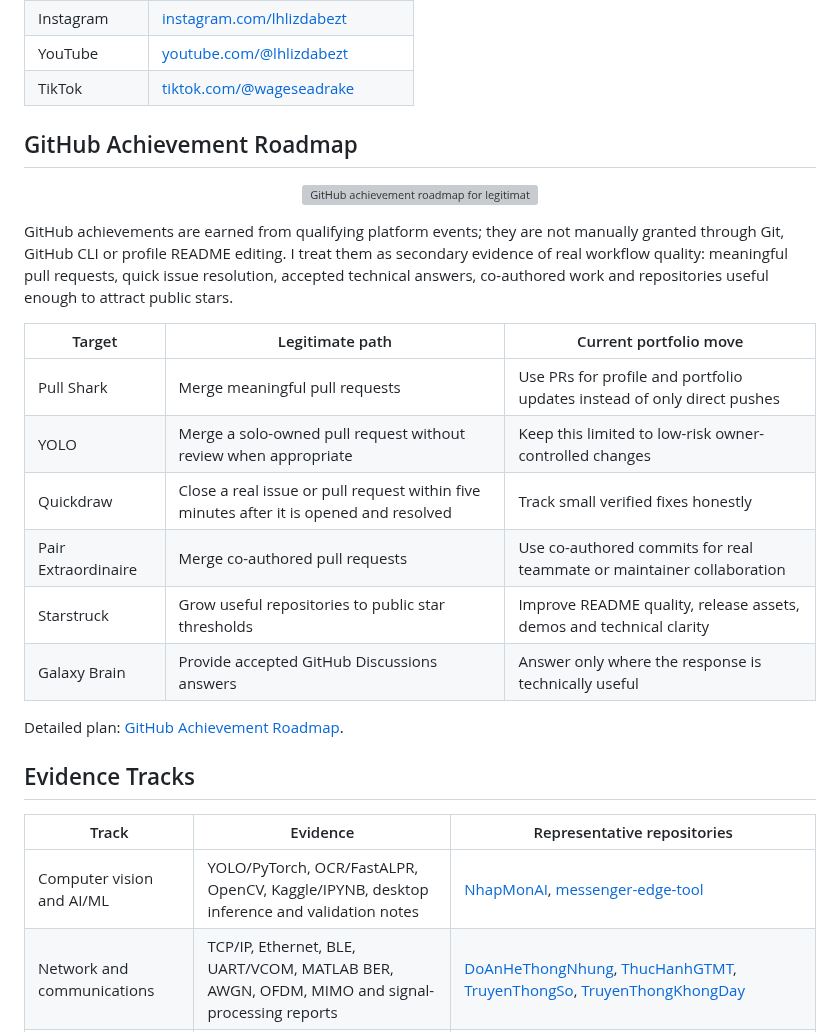
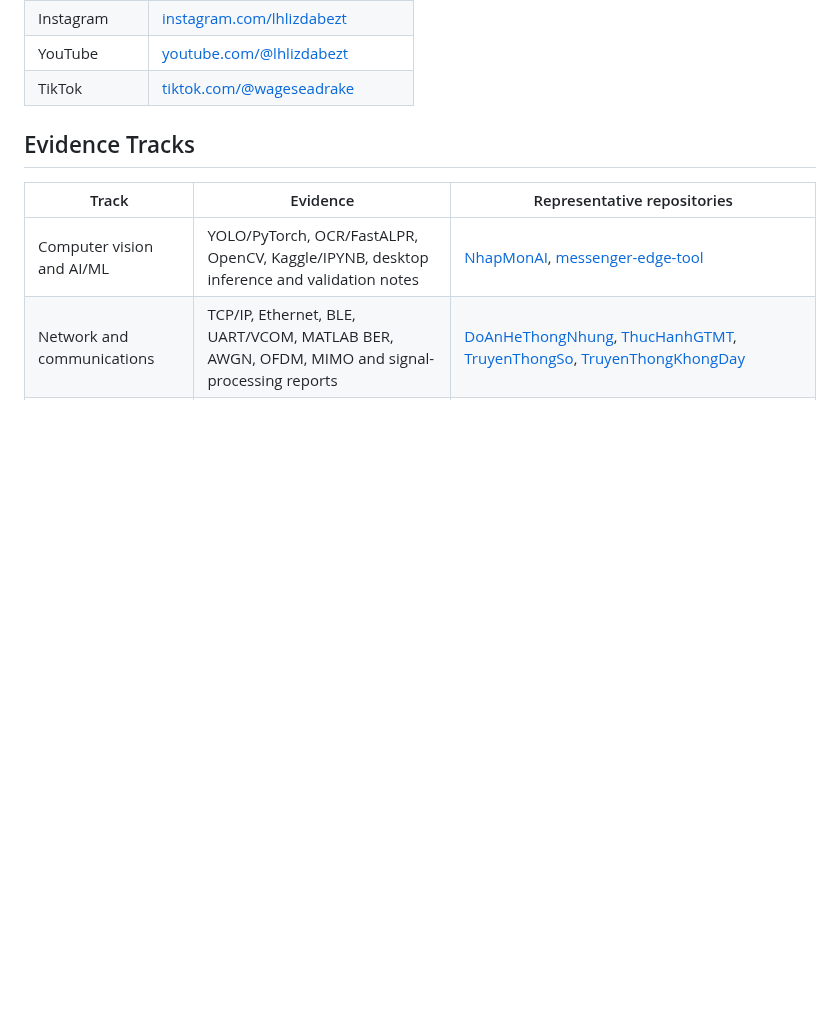
Before and after one commit to lhlizdabezt/lhlizdabezt, a Markdown page: README.md, the part around the change. Drawn GitHub-style; blank space fills up the shorter version; grey boxes are pictures that could not be loaded.

Commit message:
Remove achievement roadmap from profile README

```diff
--- a/README.md
+++ b/README.md
@@ -48,25 +48,6 @@ I am open to internships and junior engineering opportunities in computer vision
 | Instagram | [instagram.com/lhlizdabezt](https://www.instagram.com/lhlizdabezt) |
 | YouTube | [youtube.com/@lhlizdabezt](https://www.youtube.com/@lhlizdabezt) |
 | TikTok | [tiktok.com/@wageseadrake](https://www.tiktok.com/@wageseadrake) |
-
-## GitHub Achievement Roadmap
-
-<p align="center">
-  <img src="https://raw.githubusercontent.com/lhlizdabezt/lhlizdabezt/main/assets/github-achievement-roadmap.svg" alt="GitHub achievement roadmap for legitimate profile activity" />
-</p>
-
-GitHub achievements are earned from qualifying platform events; they are not manually granted through Git, GitHub CLI or profile README editing. I treat them as secondary evidence of real workflow quality: meaningful pull requests, quick issue resolution, accepted technical answers, co-authored work and repositories useful enough to attract public stars.
-
-| Target | Legitimate path | Current portfolio move |
-|---|---|---|
-| Pull Shark | Merge meaningful pull requests | Use PRs for profile and portfolio updates instead of only direct pushes |
-| YOLO | Merge a solo-owned pull request without review when appropriate | Keep this limited to low-risk owner-controlled changes |
-| Quickdraw | Close a real issue or pull request within five minutes after it is opened and resolved | Track small verified fixes honestly |
-| Pair Extraordinaire | Merge co-authored pull requests | Use co-authored commits for real teammate or maintainer collaboration |
-| Starstruck | Grow useful repositories to public star thresholds | Improve README quality, release assets, demos and technical clarity |
-| Galaxy Brain | Provide accepted GitHub Discussions answers | Answer only where the response is technically useful |
-
-Detailed plan: [GitHub Achievement Roadmap](docs/github-achievement-roadmap.md).
 
 ## Evidence Tracks
 
```
